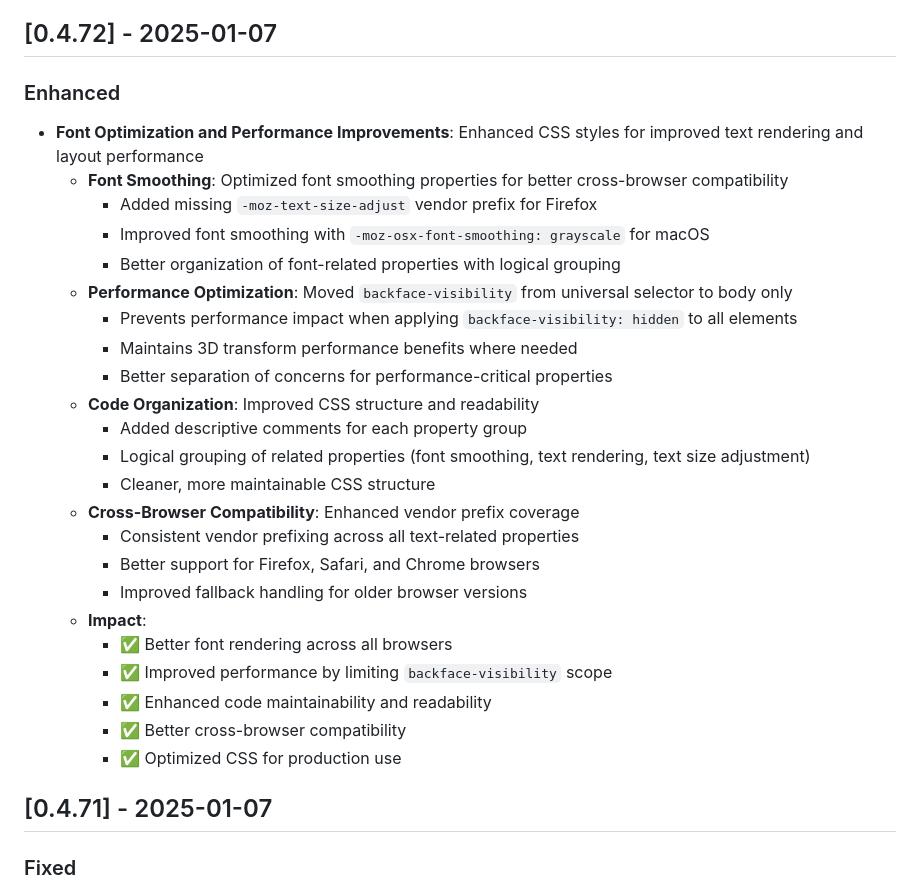
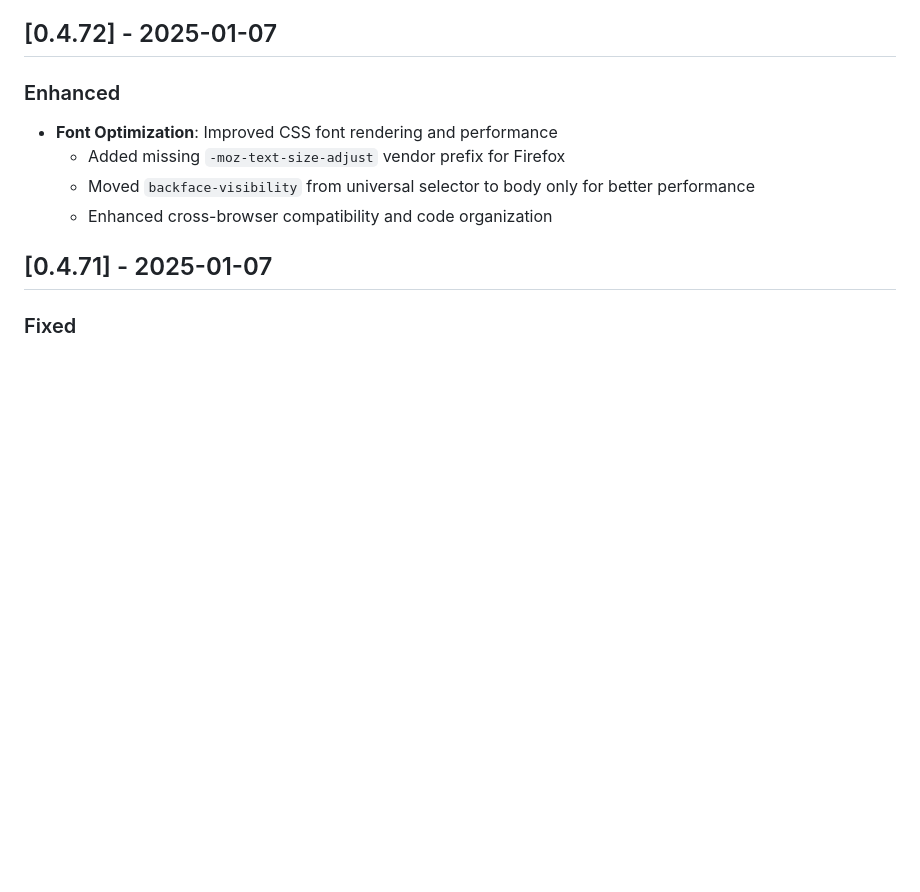
Before and after one commit to dsnger/sfx-bricks-child, a Markdown page: CHANGELOG.md, the part around the change. Rendered like a GitHub page; blank space fills up the shorter version.

Commit message:
Shorten changelog entry for v0.4.72

```diff
--- a/CHANGELOG.md
+++ b/CHANGELOG.md
@@ -12,29 +12,10 @@ and this project adheres to [Semantic Versioning](https://semver.org/spec/v2.0.0
 
 ### Enhanced
 
-- **Font Optimization and Performance Improvements**: Enhanced CSS styles for improved text rendering and layout performance
-  - **Font Smoothing**: Optimized font smoothing properties for better cross-browser compatibility
-    - Added missing `-moz-text-size-adjust` vendor prefix for Firefox
-    - Improved font smoothing with `-moz-osx-font-smoothing: grayscale` for macOS
-    - Better organization of font-related properties with logical grouping
-  - **Performance Optimization**: Moved `backface-visibility` from universal selector to body only
-    - Prevents performance impact when applying `backface-visibility: hidden` to all elements
-    - Maintains 3D transform performance benefits where needed
-    - Better separation of concerns for performance-critical properties
-  - **Code Organization**: Improved CSS structure and readability
-    - Added descriptive comments for each property group
-    - Logical grouping of related properties (font smoothing, text rendering, text size adjustment)
-    - Cleaner, more maintainable CSS structure
-  - **Cross-Browser Compatibility**: Enhanced vendor prefix coverage
-    - Consistent vendor prefixing across all text-related properties
-    - Better support for Firefox, Safari, and Chrome browsers
-    - Improved fallback handling for older browser versions
-  - **Impact**:
-    - ✅ Better font rendering across all browsers
-    - ✅ Improved performance by limiting `backface-visibility` scope
-    - ✅ Enhanced code maintainability and readability
-    - ✅ Better cross-browser compatibility
-    - ✅ Optimized CSS for production use
+- **Font Optimization**: Improved CSS font rendering and performance
+  - Added missing `-moz-text-size-adjust` vendor prefix for Firefox
+  - Moved `backface-visibility` from universal selector to body only for better performance
+  - Enhanced cross-browser compatibility and code organization
 
 ## [0.4.71] - 2025-01-07
 
```
